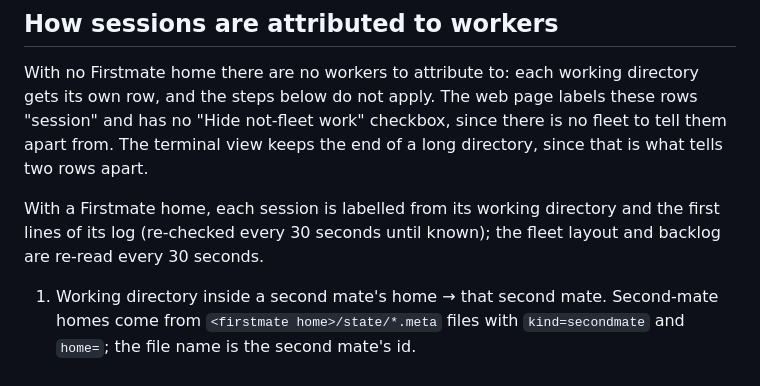
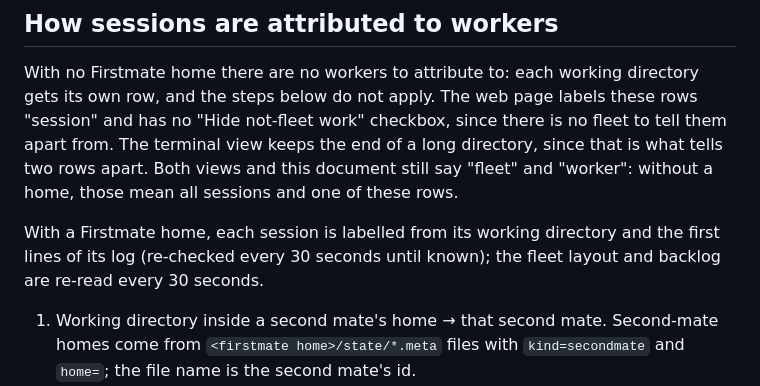
Before and after one commit to bharath2020/token-meter, a Markdown page: README.md, the part around the change. GitHub-like rendering.

Commit message:
no-mistakes(document): Document fleet and worker wording without a Firstmate home

```diff
--- a/README.md
+++ b/README.md
@@ -127,11 +127,12 @@ With no Firstmate home there are no workers to attribute to: each working direct
 its own row, and the steps below do not apply. The web page labels these rows "session"
 and has no "Hide not-fleet work" checkbox, since there is no fleet to tell them apart from.
 The terminal view keeps the end of a long directory, since that is what tells two rows
-apart.
+apart. Both views and this document still say "fleet" and "worker": without a home, those
+mean all sessions and one of these rows.
 
-With a Firstmate home, each session is labelled from its working directory and the first lines of its log
-(re-checked every 30 seconds until known); the fleet layout and backlog are re-read every
-30 seconds.
+With a Firstmate home, each session is labelled from its working directory and the first
+lines of its log (re-checked every 30 seconds until known); the fleet layout and backlog
+are re-read every 30 seconds.
 
 1. Working directory inside a second mate's home → that second mate. Second-mate homes
    come from `<firstmate home>/state/*.meta` files with `kind=secondmate` and `home=`;
```
